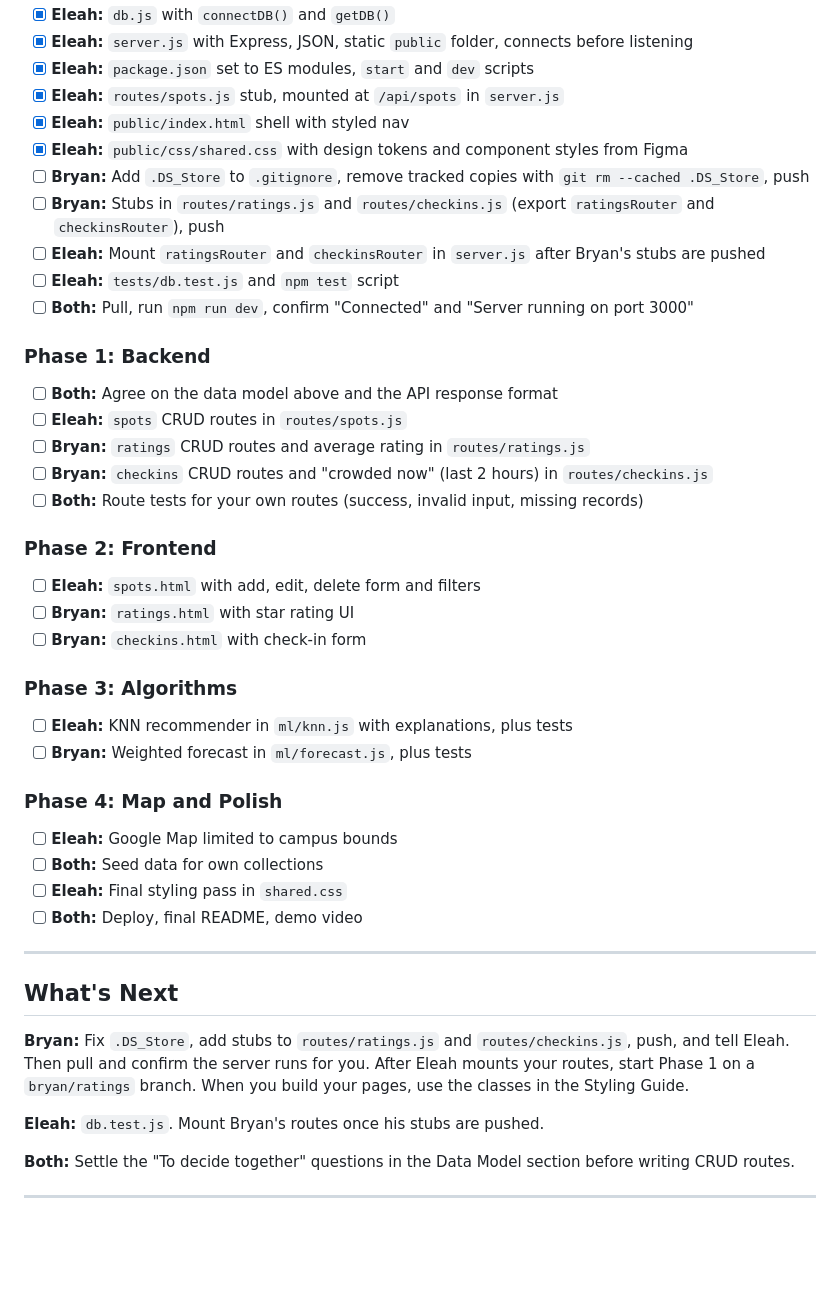
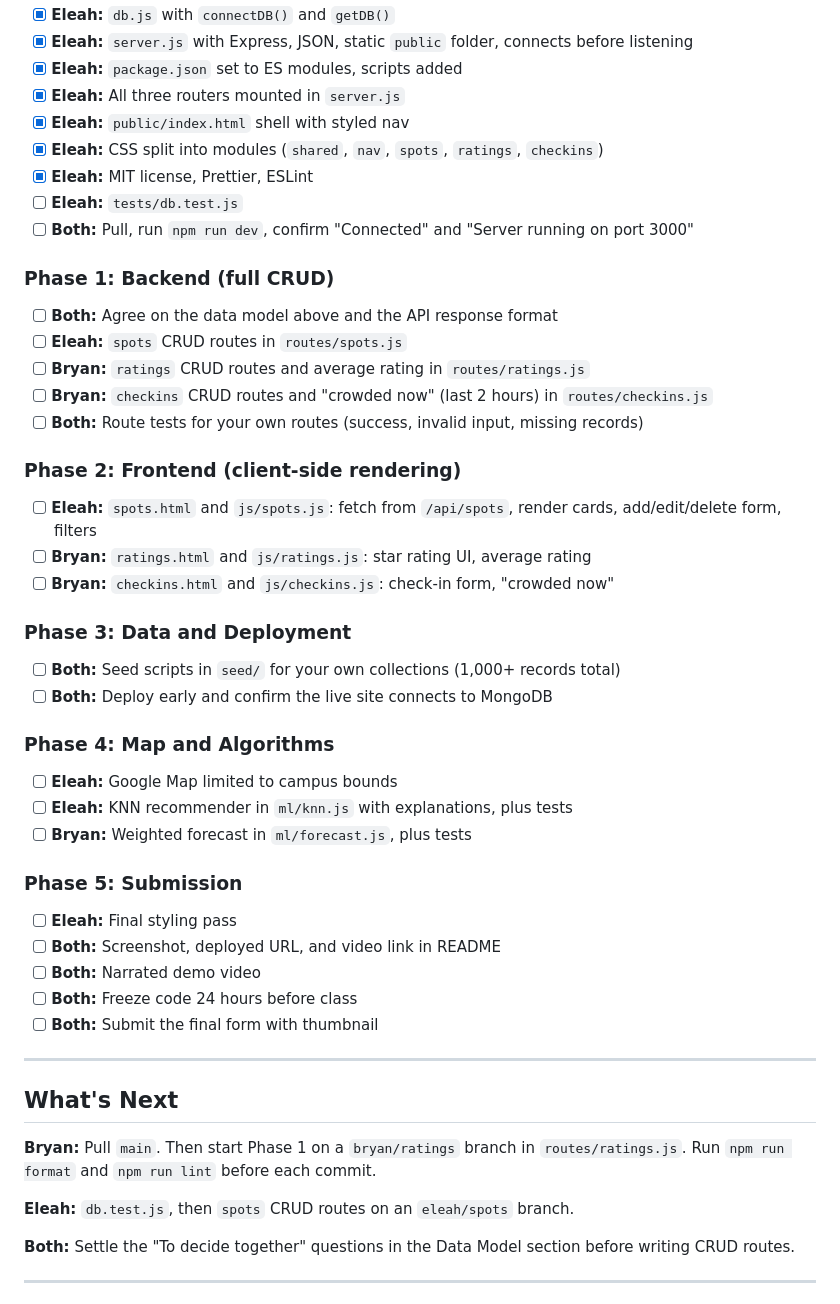
Before and after one commit to BryanSJamesDev/study-spot-finder, a Markdown page: README.md, the part around one of its changes. Drawn GitHub-style; blank space fills up the shorter version.

```diff
--- a/README.md
+++ b/README.md
@@ -167,48 +243,48 @@ Agree on these before building routes. Ratings and check-ins reference spots by
 - [x] **Eleah:** `db.js` with `connectDB()` and `getDB()`
 - [x] **Eleah:** `server.js` with Express, JSON, static `public` folder, connects before listening
-- [x] **Eleah:** `package.json` set to ES modules, `start` and `dev` scripts
-- [x] **Eleah:** `routes/spots.js` stub, mounted at `/api/spots` in `server.js`
+- [x] **Eleah:** `package.json` set to ES modules, scripts added
+- [x] **Eleah:** All three routers mounted in `server.js`
 - [x] **Eleah:** `public/index.html` shell with styled nav
-- [x] **Eleah:** `public/css/shared.css` with design tokens and component styles from Figma
-- [ ] **Bryan:** Add `.DS_Store` to `.gitignore`, remove tracked copies with `git rm --cached .DS_Store`, push
-- [ ] **Bryan:** Stubs in `routes/ratings.js` and `routes/checkins.js` (export `ratingsRouter` and `checkinsRouter`), push
-- [ ] **Eleah:** Mount `ratingsRouter` and `checkinsRouter` in `server.js` after Bryan's stubs are pushed
-- [ ] **Eleah:** `tests/db.test.js` and `npm test` script
+- [x] **Eleah:** CSS split into modules (`shared`, `nav`, `spots`, `ratings`, `checkins`)
+- [x] **Eleah:** MIT license, Prettier, ESLint
+- [ ] **Eleah:** `tests/db.test.js`
 - [ ] **Both:** Pull, run `npm run dev`, confirm "Connected" and "Server running on port 3000"
 
-### Phase 1: Backend
-
+### Phase 1: Backend (full CRUD)
 - [ ] **Both:** Agree on the data model above and the API response format
 - [ ] **Eleah:** `spots` CRUD routes in `routes/spots.js`
 - [ ] **Bryan:** `ratings` CRUD routes and average rating in `routes/ratings.js`
 - [ ] **Bryan:** `checkins` CRUD routes and "crowded now" (last 2 hours) in `routes/checkins.js`
 - [ ] **Both:** Route tests for your own routes (success, invalid input, missing records)
 
-### Phase 2: Frontend
+### Phase 2: Frontend (client-side rendering)
+- [ ] **Eleah:** `spots.html` and `js/spots.js`: fetch from `/api/spots`, render cards, add/edit/delete form, filters
+- [ ] **Bryan:** `ratings.html` and `js/ratings.js`: star rating UI, average rating
+- [ ] **Bryan:** `checkins.html` and `js/checkins.js`: check-in form, "crowded now"
 
-- [ ] **Eleah:** `spots.html` with add, edit, delete form and filters
-- [ ] **Bryan:** `ratings.html` with star rating UI
-- [ ] **Bryan:** `checkins.html` with check-in form
+### Phase 3: Data and Deployment
+- [ ] **Both:** Seed scripts in `seed/` for your own collections (1,000+ records total)
+- [ ] **Both:** Deploy early and confirm the live site connects to MongoDB
 
-### Phase 3: Algorithms
-
+### Phase 4: Map and Algorithms
+- [ ] **Eleah:** Google Map limited to campus bounds
 - [ ] **Eleah:** KNN recommender in `ml/knn.js` with explanations, plus tests
 - [ ] **Bryan:** Weighted forecast in `ml/forecast.js`, plus tests
 
-### Phase 4: Map and Polish
-
-- [ ] **Eleah:** Google Map limited to campus bounds
-- [ ] **Both:** Seed data for own collections
-- [ ] **Eleah:** Final styling pass in `shared.css`
-- [ ] **Both:** Deploy, final README, demo video
+### Phase 5: Submission
+- [ ] **Eleah:** Final styling pass
+- [ ] **Both:** Screenshot, deployed URL, and video link in README
+- [ ] **Both:** Narrated demo video
+- [ ] **Both:** Freeze code 24 hours before class
+- [ ] **Both:** Submit the final form with thumbnail
 
 ---
 
 ## What's Next
 
-**Bryan:** Fix `.DS_Store`, add stubs to `routes/ratings.js` and `routes/checkins.js`, push, and tell Eleah. Then pull and confirm the server runs for you. After Eleah mounts your routes, start Phase 1 on a `bryan/ratings` branch. When you build your pages, use the classes in the Styling Guide.
+**Bryan:** Pull `main`. Then start Phase 1 on a `bryan/ratings` branch in `routes/ratings.js`. Run `npm run format` and `npm run lint` before each commit.
 
-**Eleah:** `db.test.js`. Mount Bryan's routes once his stubs are pushed.
+**Eleah:** `db.test.js`, then `spots` CRUD routes on an `eleah/spots` branch.
 
 **Both:** Settle the "To decide together" questions in the Data Model section before writing CRUD routes.
 
```
Also changed, not shown: other parts of README.md (+127 -45 lines).
